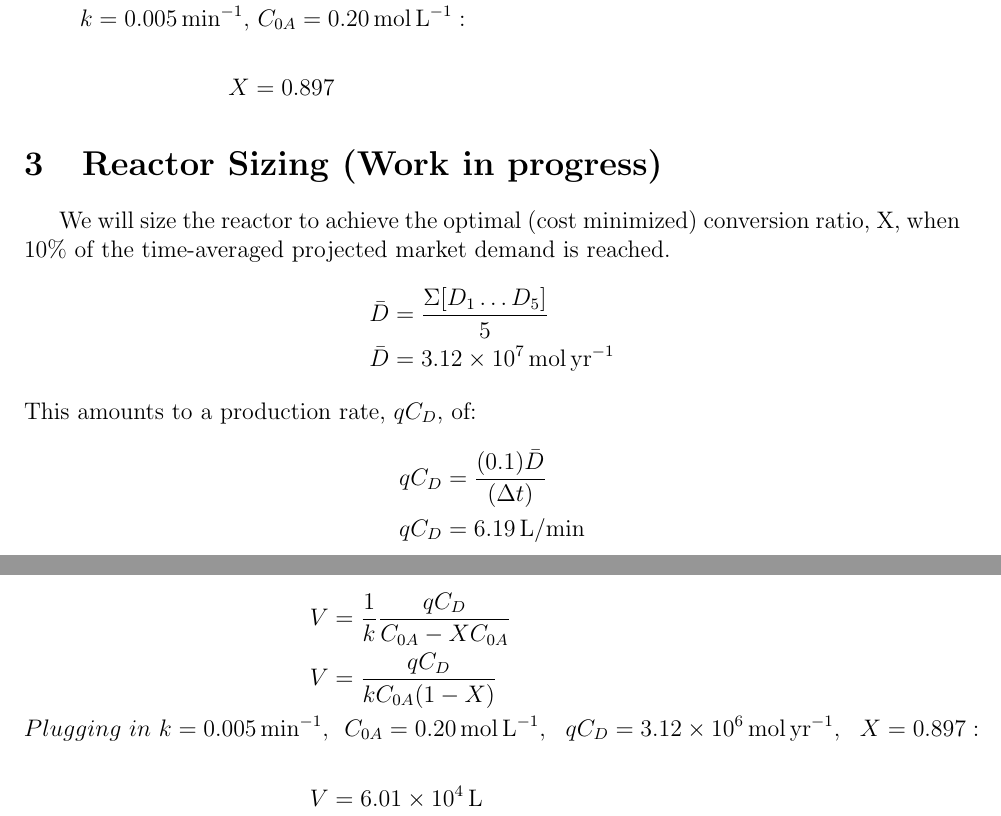
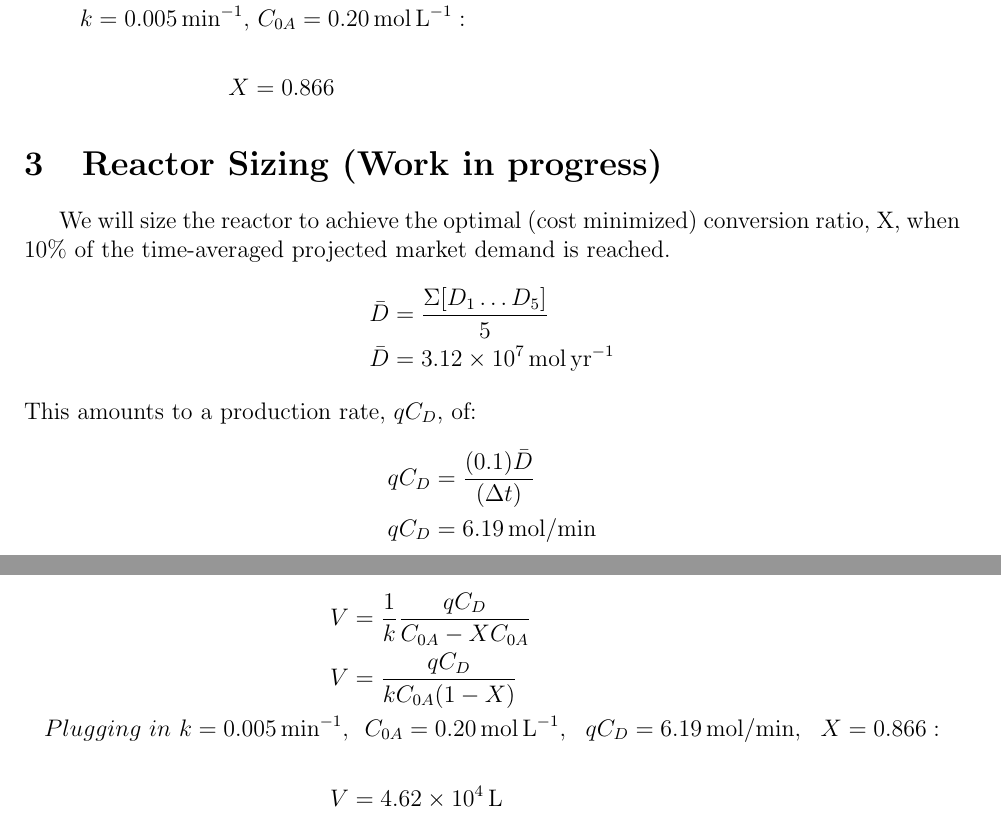
Before and after one commit to myronium/cbe-design-game, a LaTeX document (calculations.tex): two parts of pages 2 and 3 of 3, joined at a grey line, cut so that both start at the same text. Compiled offline with pdfLaTeX.

Commit message:
fix stuff

```diff
--- a/calculations.tex
+++ b/calculations.tex
@@ -62,7 +62,7 @@ We will size the reactor to achieve the optimal (cost minimized) conversion rati
 This amounts to a production rate, $qC_D$, of:
 \begin{align*}
 	qC_D &= \frac{(0.1)\bar{D}}{(\Delta t)} \\
-	qC_D &= \SI{6.19}{\liter\per\min}
+	qC_D &= \SI{6.19}{\mol\per\min}
 \end{align*}
 
 \begin{align*}
@@ -70,10 +70,10 @@ This amounts to a production rate, $qC_D$, of:
 	V &= \frac{qC_D}{kC_{0A}(1 - X)} \\
 	Plugging\ in\ k = \SI{0.005}{\min}^{-1},&\ \
 	C_{0A} = \SI{0.20}{\mole\per\liter},\ \
-	qC_D = \SI{3.12e6}{\mole\per\year},\ \
-	X = 0.897: \\
+	qC_D = \SI{6.19}{\mole\per\min},\ \
+	X = 0.866: \\
 	\\
-	V &= \SI{6.01e4}{\liter}
+	V &= \SI{4.62e4}{\liter}
 \end{align*}
 
 
```
Also changed, not shown: calculations.pdf, calculations.tex (2 more changed lines), 1 other file.
